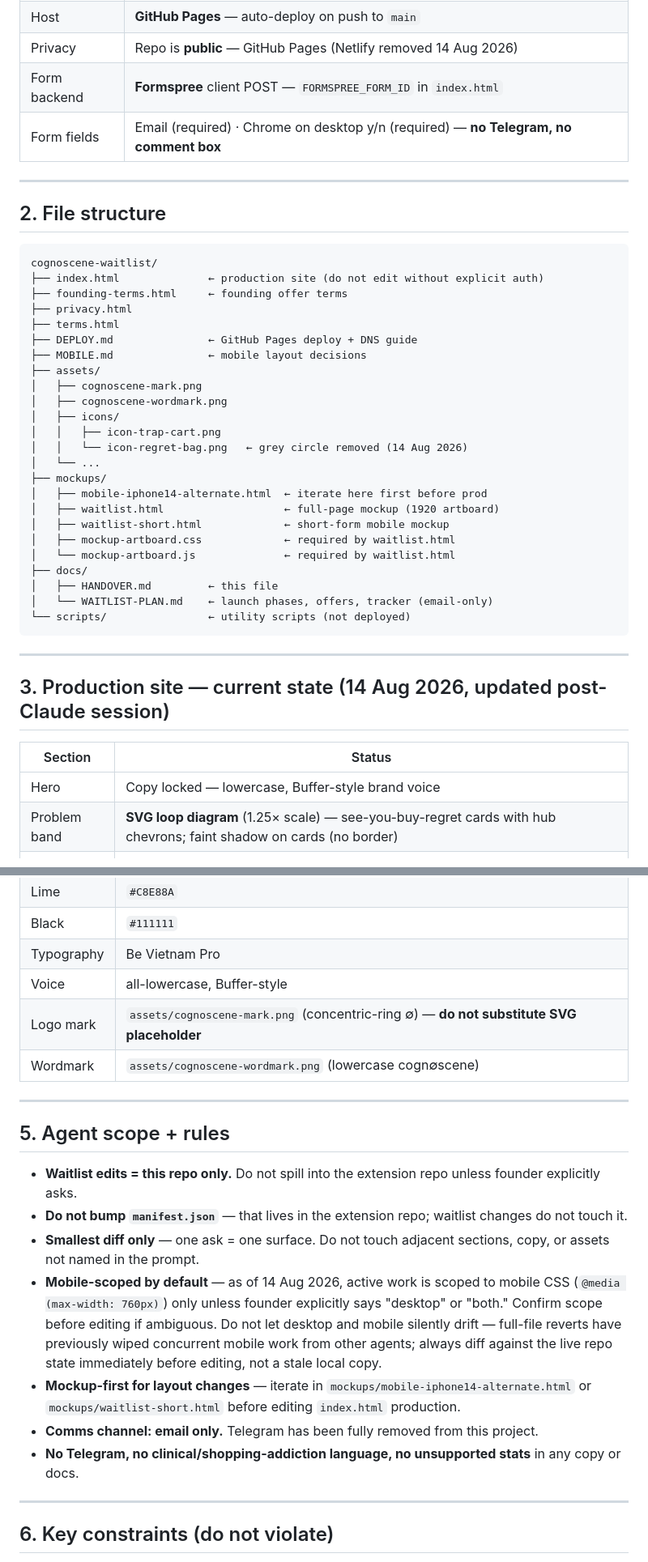
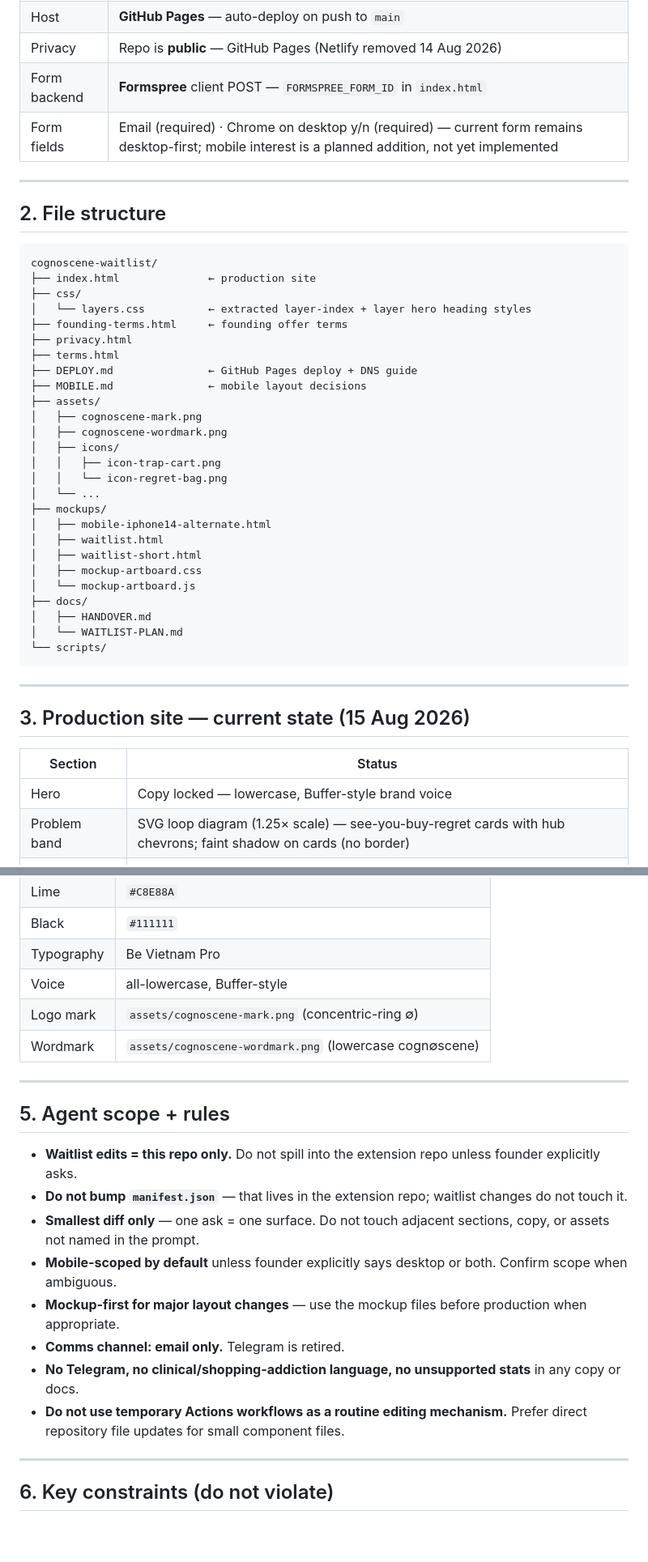
Before and after one commit to gencogno/cognoscene-waitlist, a Markdown page: docs/HANDOVER.md, 2 parts joined by grey strips. Shown at 81% size. Rendered like a GitHub page; blank space fills up the shorter version.

````diff
--- a/docs/HANDOVER.md
+++ b/docs/HANDOVER.md
@@ -17,7 +17,7 @@
 | Host | **GitHub Pages** — auto-deploy on push to `main` |
 | Privacy | Repo is **public** — GitHub Pages (Netlify removed 14 Aug 2026) |
 | Form backend | **Formspree** client POST — `FORMSPREE_FORM_ID` in `index.html` |
-| Form fields | Email (required) · Chrome on desktop y/n (required) — **no Telegram, no comment box** |
+| Form fields | Email (required) · Chrome on desktop y/n (required) — current form remains desktop-first; mobile interest is a planned addition, not yet implemented |
 
 ---
 
@@ -25,7 +25,9 @@
 
 ```
 cognoscene-waitlist/
-├── index.html              ← production site (do not edit without explicit auth)
+├── index.html              ← production site
+├── css/
+│   └── layers.css          ← extracted layer-index + layer hero heading styles
 ├── founding-terms.html     ← founding offer terms
 ├── privacy.html
 ├── terms.html
@@ -36,26 +38,26 @@ cognoscene-waitlist/
 │   ├── cognoscene-wordmark.png
 │   ├── icons/
 │   │   ├── icon-trap-cart.png
-│   │   └── icon-regret-bag.png   ← grey circle removed (14 Aug 2026)
+│   │   └── icon-regret-bag.png
 │   └── ...
 ├── mockups/
-│   ├── mobile-iphone14-alternate.html  ← iterate here first before prod
-│   ├── waitlist.html                   ← full-page mockup (1920 artboard)
-│   ├── waitlist-short.html             ← short-form mobile mockup
-│   ├── mockup-artboard.css             ← required by waitlist.html
-│   └── mockup-artboard.js              ← required by waitlist.html
+│   ├── mobile-iphone14-alternate.html
+│   ├── waitlist.html
+│   ├── waitlist-short.html
+│   ├── mockup-artboard.css
+│   └── mockup-artboard.js
 ├── docs/
-│   ├── HANDOVER.md         ← this file
-│   └── WAITLIST-PLAN.md    ← launch phases, offers, tracker (email-only)
-└── scripts/                ← utility scripts (not deployed)
+│   ├── HANDOVER.md
+│   └── WAITLIST-PLAN.md
+└── scripts/
 ```
 
 ---
 
-## 3. Production site — current state (14 Aug 2026, updated post-Claude session)
+## 3. Production site — current state (15 Aug 2026)
 
 | Section | Status |
 |---------|--------|
 | Hero | Copy locked — lowercase, Buffer-style brand voice |
-| Problem band | **SVG loop diagram** (1.25× scale) — see-you-buy-regret cards with hub chevrons; faint shadow on cards (no border) |
+| Problem band | SVG loop diagram (1.25× scale) — see-you-buy-regret cards with hub chevrons; faint shadow on cards (no border) |
 | Problem copy | Lead-in in header; body = trap beat → regret quote → pivot (bold close) |
@@ -91,7 +108,7 @@ cognoscene-waitlist/
 | Black | `#111111` |
 | Typography | Be Vietnam Pro |
 | Voice | all-lowercase, Buffer-style |
-| Logo mark | `assets/cognoscene-mark.png` (concentric-ring ∅) — **do not substitute SVG placeholder** |
+| Logo mark | `assets/cognoscene-mark.png` (concentric-ring ∅) |
 | Wordmark | `assets/cognoscene-wordmark.png` (lowercase cogn∅scene) |
 
 ---
@@ -101,10 +118,11 @@ cognoscene-waitlist/
 - **Waitlist edits = this repo only.** Do not spill into the extension repo unless founder explicitly asks.
 - **Do not bump `manifest.json`** — that lives in the extension repo; waitlist changes do not touch it.
 - **Smallest diff only** — one ask = one surface. Do not touch adjacent sections, copy, or assets not named in the prompt.
-- **Mobile-scoped by default** — as of 14 Aug 2026, active work is scoped to mobile CSS (`@media (max-width: 760px)`) only unless founder explicitly says "desktop" or "both." Confirm scope before editing if ambiguous. Do not let desktop and mobile silently drift — full-file reverts have previously wiped concurrent mobile work from other agents; always diff against the live repo state immediately before editing, not a stale local copy.
-- **Mockup-first for layout changes** — iterate in `mockups/mobile-iphone14-alternate.html` or `mockups/waitlist-short.html` before editing `index.html` production.
-- **Comms channel: email only.** Telegram has been fully removed from this project.
+- **Mobile-scoped by default** unless founder explicitly says desktop or both. Confirm scope when ambiguous.
+- **Mockup-first for major layout changes** — use the mockup files before production when appropriate.
+- **Comms channel: email only.** Telegram is retired.
 - **No Telegram, no clinical/shopping-addiction language, no unsupported stats** in any copy or docs.
+- **Do not use temporary Actions workflows as a routine editing mechanism.** Prefer direct repository file updates for small component files.
 
 ---
 
````
Also changed, not shown: other parts of docs/HANDOVER.md (+60 -18 lines).
